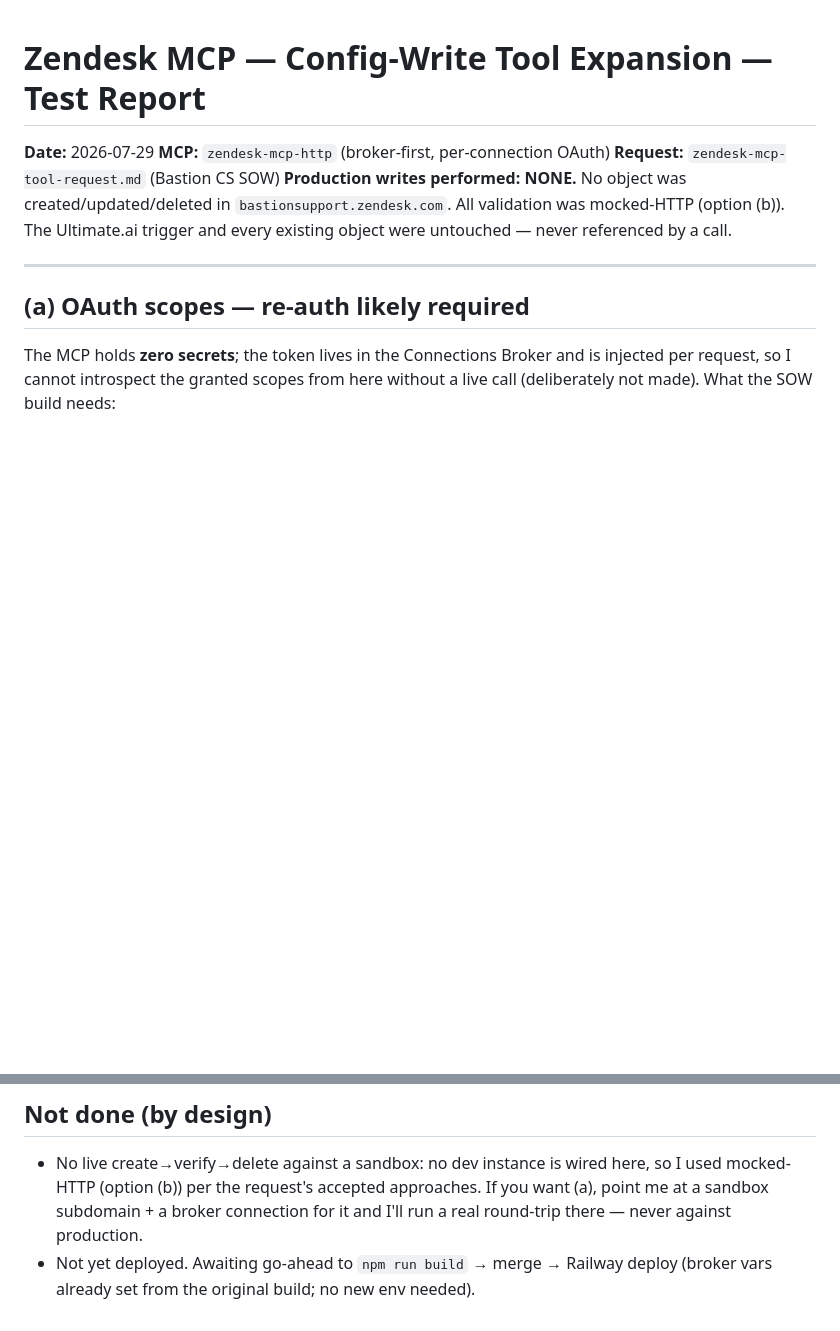
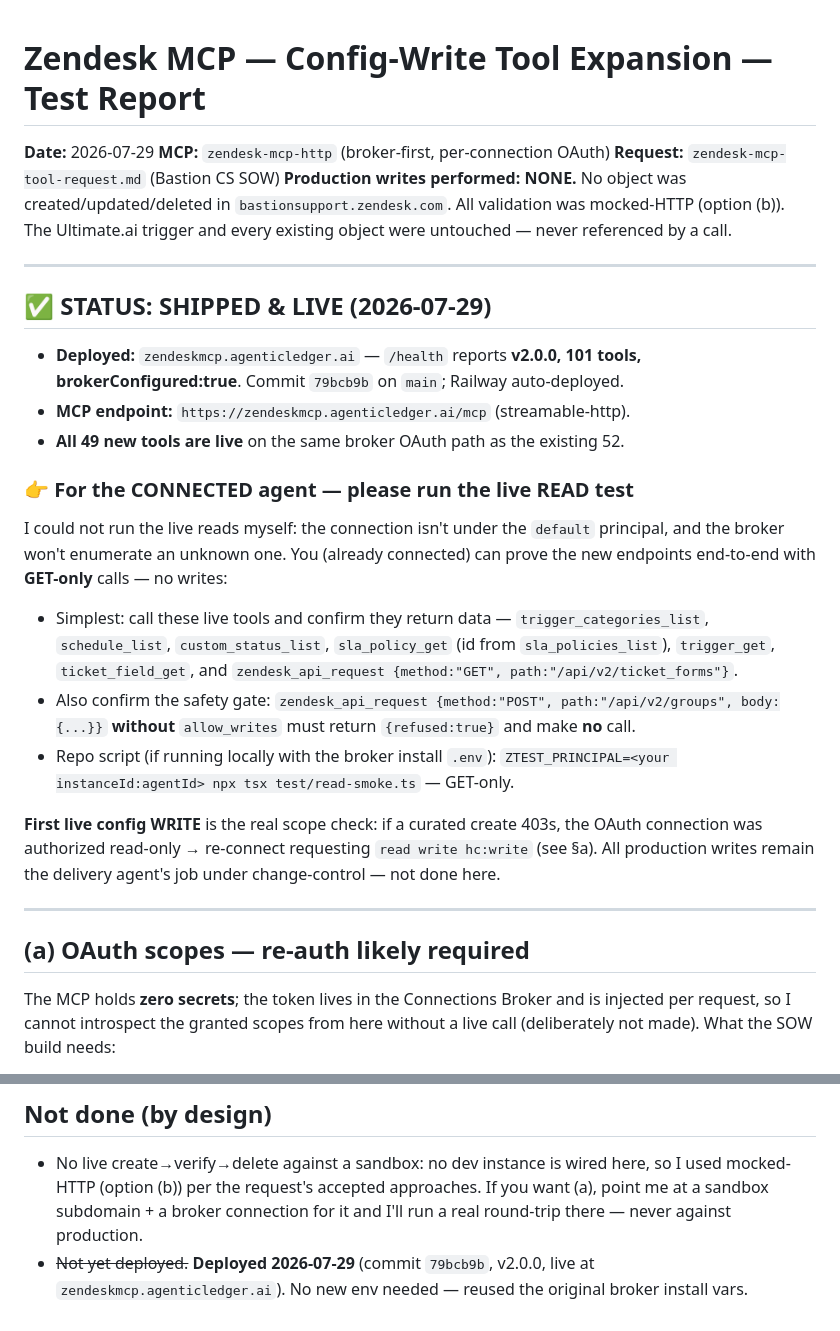
Before and after one commit to agenticledger/zendesk-mcp-http, a Markdown page: CONFIG-WRITE-TOOLS-TEST-REPORT.md, 2 parts joined by grey strips. Rendered like a GitHub page; blank space fills up the shorter version.

Commit message:
docs: mark config-write tools SHIPPED & LIVE + connected-agent read-test handoff
zendeskmcp.agenticledger.ai now serves v2.0.0 / 101 tools. Report updated with
live status and GET-only test steps for the already-connected agent to run.

Co-Authored-By: Claude Opus 4.8 <noreply@anthropic.com>

```diff
--- a/CONFIG-WRITE-TOOLS-TEST-REPORT.md
+++ b/CONFIG-WRITE-TOOLS-TEST-REPORT.md
@@ -6,6 +6,34 @@
 **Production writes performed:** **NONE.** No object was created/updated/deleted in
 `bastionsupport.zendesk.com`. All validation was mocked-HTTP (option (b)). The
 Ultimate.ai trigger and every existing object were untouched — never referenced by a call.
+
+---
+
+## ✅ STATUS: SHIPPED & LIVE (2026-07-29)
+
+- **Deployed:** `zendeskmcp.agenticledger.ai` — `/health` reports **v2.0.0, 101 tools,
+  brokerConfigured:true**. Commit `79bcb9b` on `main`; Railway auto-deployed.
+- **MCP endpoint:** `https://zendeskmcp.agenticledger.ai/mcp` (streamable-http).
+- **All 49 new tools are live** on the same broker OAuth path as the existing 52.
+
+### 👉 For the CONNECTED agent — please run the live READ test
+
+I could not run the live reads myself: the connection isn't under the `default`
+principal, and the broker won't enumerate an unknown one. You (already connected) can
+prove the new endpoints end-to-end with **GET-only** calls — no writes:
+
+- Simplest: call these live tools and confirm they return data —
+  `trigger_categories_list`, `schedule_list`, `custom_status_list`, `sla_policy_get`
+  (id from `sla_policies_list`), `trigger_get`, `ticket_field_get`, and
+  `zendesk_api_request {method:"GET", path:"/api/v2/ticket_forms"}`.
+- Also confirm the safety gate: `zendesk_api_request {method:"POST", path:"/api/v2/groups",
+  body:{...}}` **without** `allow_writes` must return `{refused:true}` and make **no** call.
+- Repo script (if running locally with the broker install `.env`):
+  `ZTEST_PRINCIPAL=<your instanceId:agentId> npx tsx test/read-smoke.ts` — GET-only.
+
+**First live config WRITE** is the real scope check: if a curated create 403s, the OAuth
+connection was authorized read-only → re-connect requesting `read write hc:write` (see §a).
+All production writes remain the delivery agent's job under change-control — not done here.
 
 ---
 
@@ -92,5 +120,5 @@ scope failure surfaces as `Error: Zendesk API 403: …` and a bad payload as `Er
   mocked-HTTP (option (b)) per the request's accepted approaches. If you want (a), point me at
   a sandbox subdomain + a broker connection for it and I'll run a real round-trip there — never
   against production.
-- Not yet deployed. Awaiting go-ahead to `npm run build` → merge → Railway deploy (broker vars
-  already set from the original build; no new env needed).
+- ~~Not yet deployed.~~ **Deployed 2026-07-29** (commit `79bcb9b`, v2.0.0, live at
+  `zendeskmcp.agenticledger.ai`). No new env needed — reused the original broker install vars.
```
